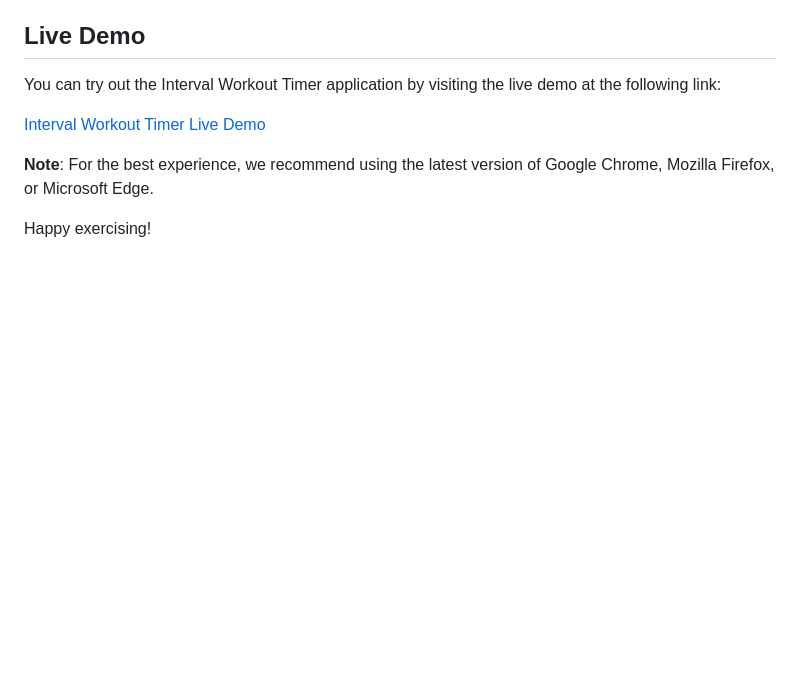
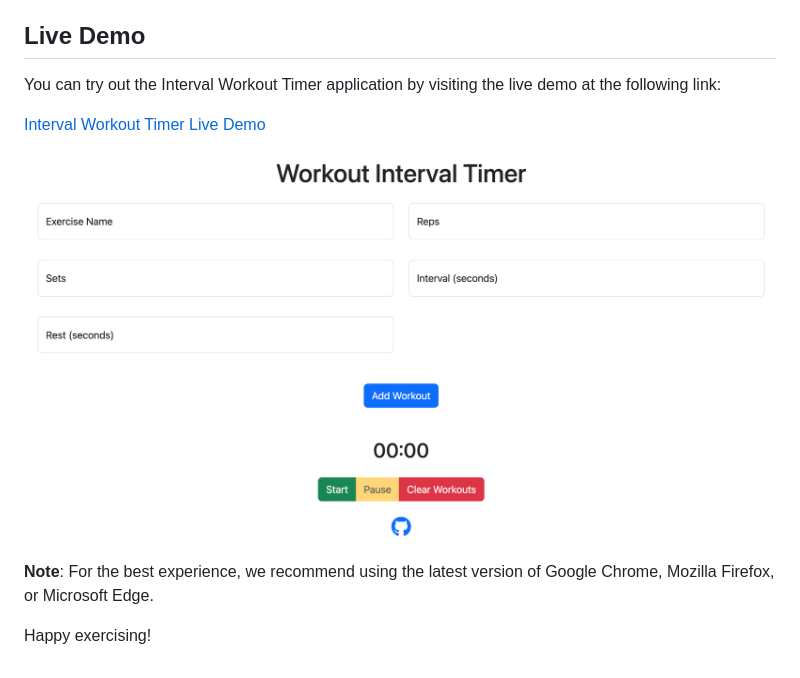
Before and after one commit to codecaine-zz/vanilla-javascript-workout-interval-timer, a Markdown page: readme.md, the part around the change. Rendered like a GitHub page; pictures changed too: workout_timer.png (added); blank space fills up the shorter version.

Commit message:
Added a screenshot of app to readme

```diff
--- a/readme.md
+++ b/readme.md
@@ -20,6 +20,8 @@ You can try out the Interval Workout Timer application by visiting the live demo
 
 [Interval Workout Timer Live Demo](https://www.codefreelance.net/workout_timer.html)
 
+![alt text](workout_timer.png)
+
 **Note**: For the best experience, we recommend using the latest version of Google Chrome, Mozilla Firefox, or Microsoft Edge.
 
 Happy exercising!
```
